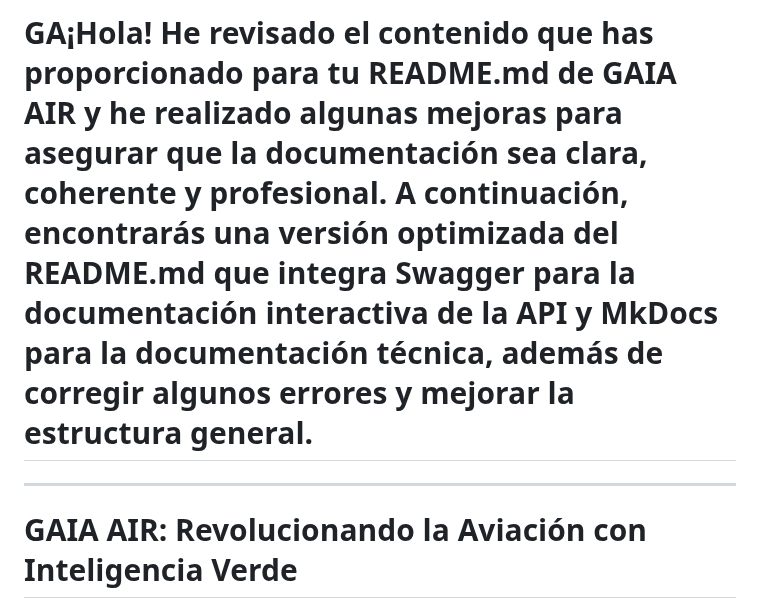
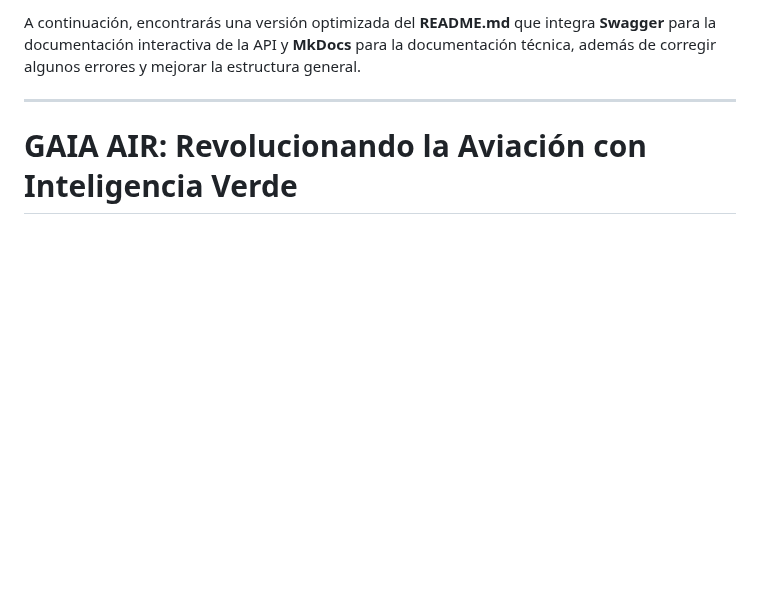
Before and after one commit to Robbbo-T/GAIA-AIR, a Markdown page: README.md, the part around the change. Drawn GitHub-style; blank space fills up the shorter version.

```diff
--- a/README.md
+++ b/README.md
@@ -1,4 +1,4 @@
-# GA¡Hola! He revisado el contenido que has proporcionado para tu **README.md** de **GAIA AIR** y he realizado algunas mejoras para asegurar que la documentación sea clara, coherente y profesional. A continuación, encontrarás una versión optimizada del **README.md** que integra **Swagger** para la documentación interactiva de la API y **MkDocs** para la documentación técnica, además de corregir algunos errores y mejorar la estructura general.
+A continuación, encontrarás una versión optimizada del **README.md** que integra **Swagger** para la documentación interactiva de la API y **MkDocs** para la documentación técnica, además de corregir algunos errores y mejorar la estructura general.
 
 ---
 
```
